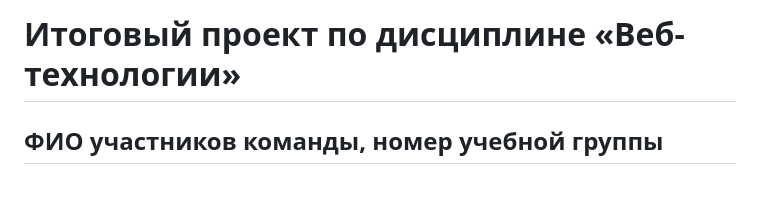
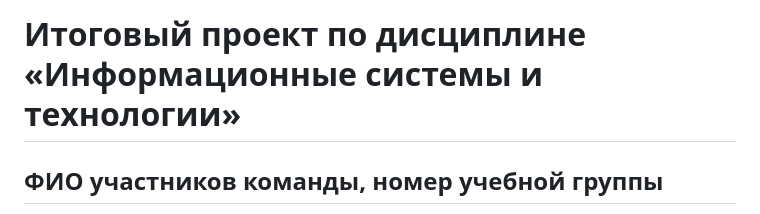
Before and after one commit to Zdappy/Zdappy.github.io, a Markdown page: README.md, the part around the change. GitHub-like rendering; blank space fills up the shorter version.

Commit message:
Обнова для нового проекта

```diff
--- a/README.md
+++ b/README.md
@@ -1,4 +1,4 @@
-# Итоговый проект по дисциплине «Веб-технологии»
+# Итоговый проект по дисциплине «Информационные системы и технологии»
 
 ## ФИО участников команды, номер учебной группы
 **Замков Михаил**, учебная группа 02172-ДБ
```
